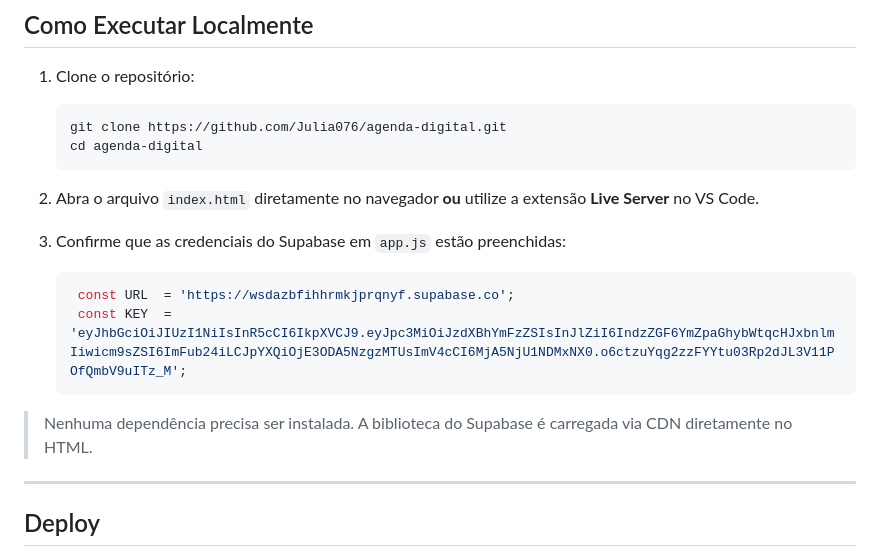
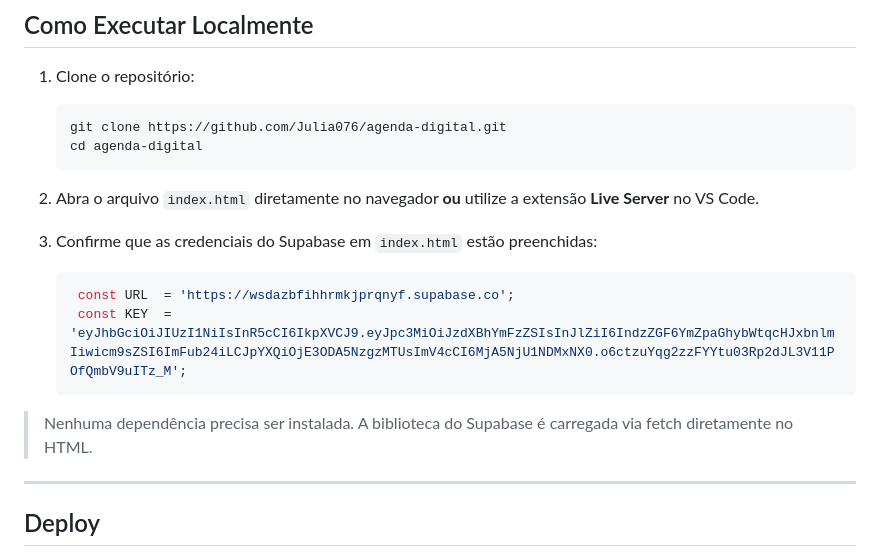
Before and after one commit to Julia076/agenda-digital, a Markdown page: README.md, the part around the change. Drawn GitHub-style.

````diff
--- a/README.md
+++ b/README.md
@@ -106,13 +106,13 @@ CREATE POLICY "acesso_publico" ON contato
 
 2. Abra o arquivo `index.html` diretamente no navegador **ou** utilize a extensão **Live Server** no VS Code.
 
-3. Confirme que as credenciais do Supabase em `app.js` estão preenchidas:
+3. Confirme que as credenciais do Supabase em `index.html` estão preenchidas:
    ```js
     const URL  = 'https://wsdazbfihhrmkjprqnyf.supabase.co';
     const KEY  = 'eyJhbGciOiJIUzI1NiIsInR5cCI6IkpXVCJ9.eyJpc3MiOiJzdXBhYmFzZSIsInJlZiI6IndzZGF6YmZpaGhybWtqcHJxbnlmIiwicm9sZSI6ImFub24iLCJpYXQiOjE3ODA5NzgzMTUsImV4cCI6MjA5NjU1NDMxNX0.o6ctzuYqg2zzFYYtu03Rp2dJL3V11POfQmbV9uITz_M';
    ```
 
->  Nenhuma dependência precisa ser instalada. A biblioteca do Supabase é carregada via CDN diretamente no HTML.
+>  Nenhuma dependência precisa ser instalada. A biblioteca do Supabase é carregada via fetch diretamente no HTML.
 
 ---
 
````
